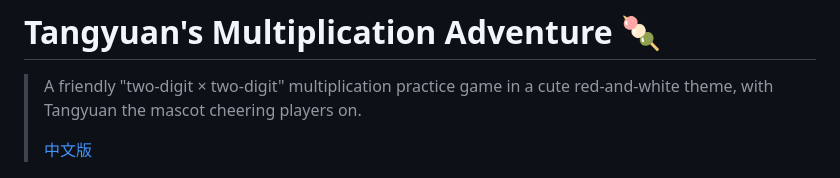
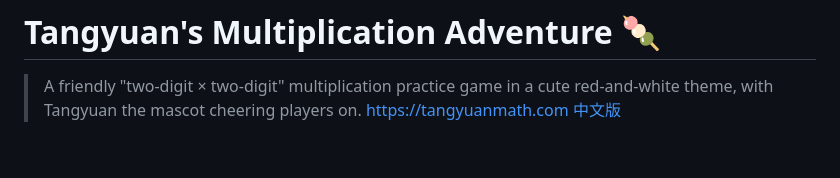
Before and after one commit to mercuryZ/tangyuanmath, a Markdown page: README.md, the part around the change. Rendered like a GitHub page; blank space fills up the shorter version.

Commit message:
fix(docs): correct formatting of website link in README

```diff
--- a/README.md
+++ b/README.md
@@ -1,7 +1,7 @@
 # Tangyuan's Multiplication Adventure 🍡
 
 > A friendly "two-digit × two-digit" multiplication practice game in a cute red-and-white theme, with Tangyuan the mascot cheering players on.
->
+> https://tangyuanmath.com
 > [中文版](readme.zh.md)
 
 ![Mascot Tangyuan](public/img/tangyuan_web.png)
```
